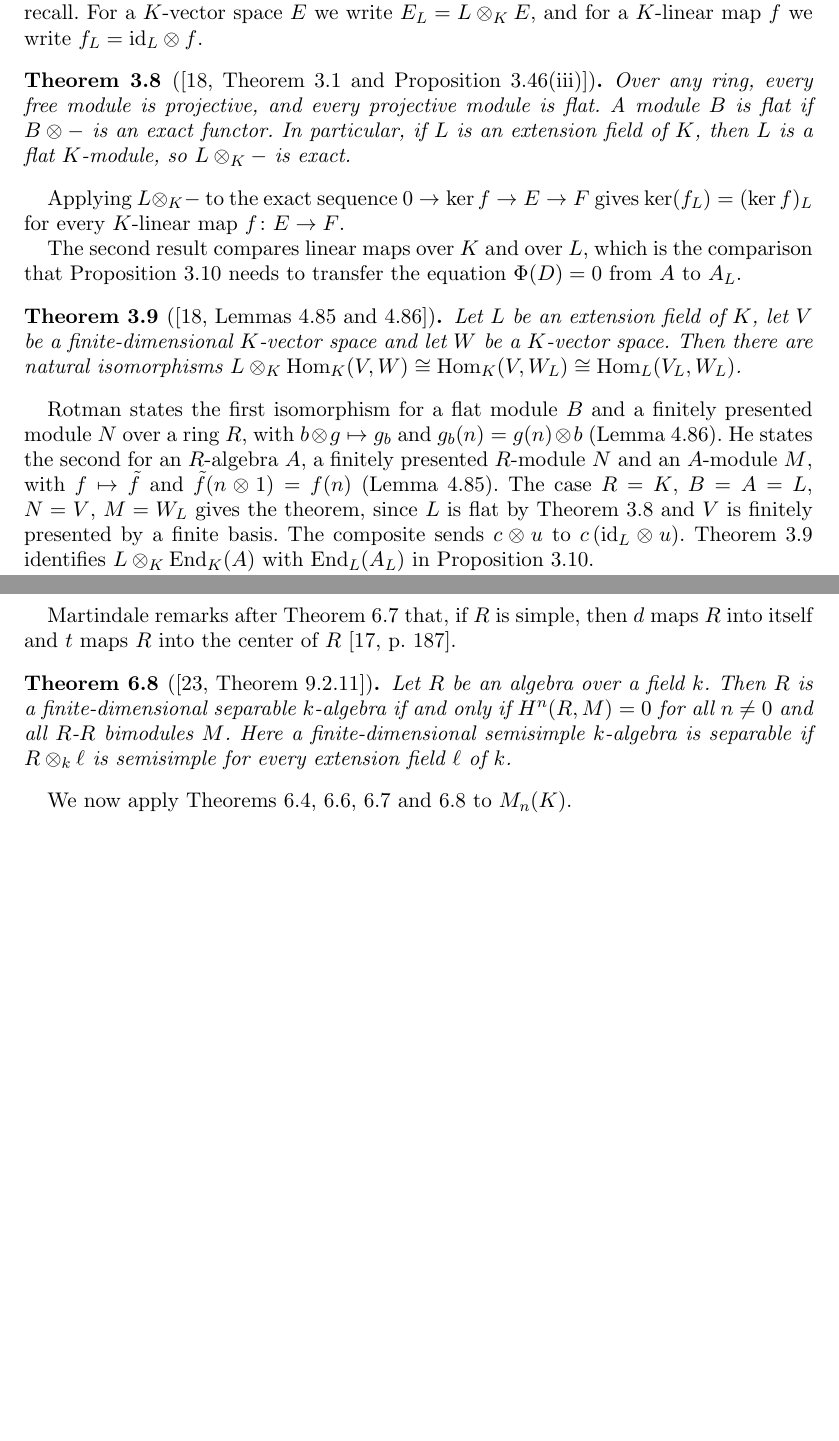
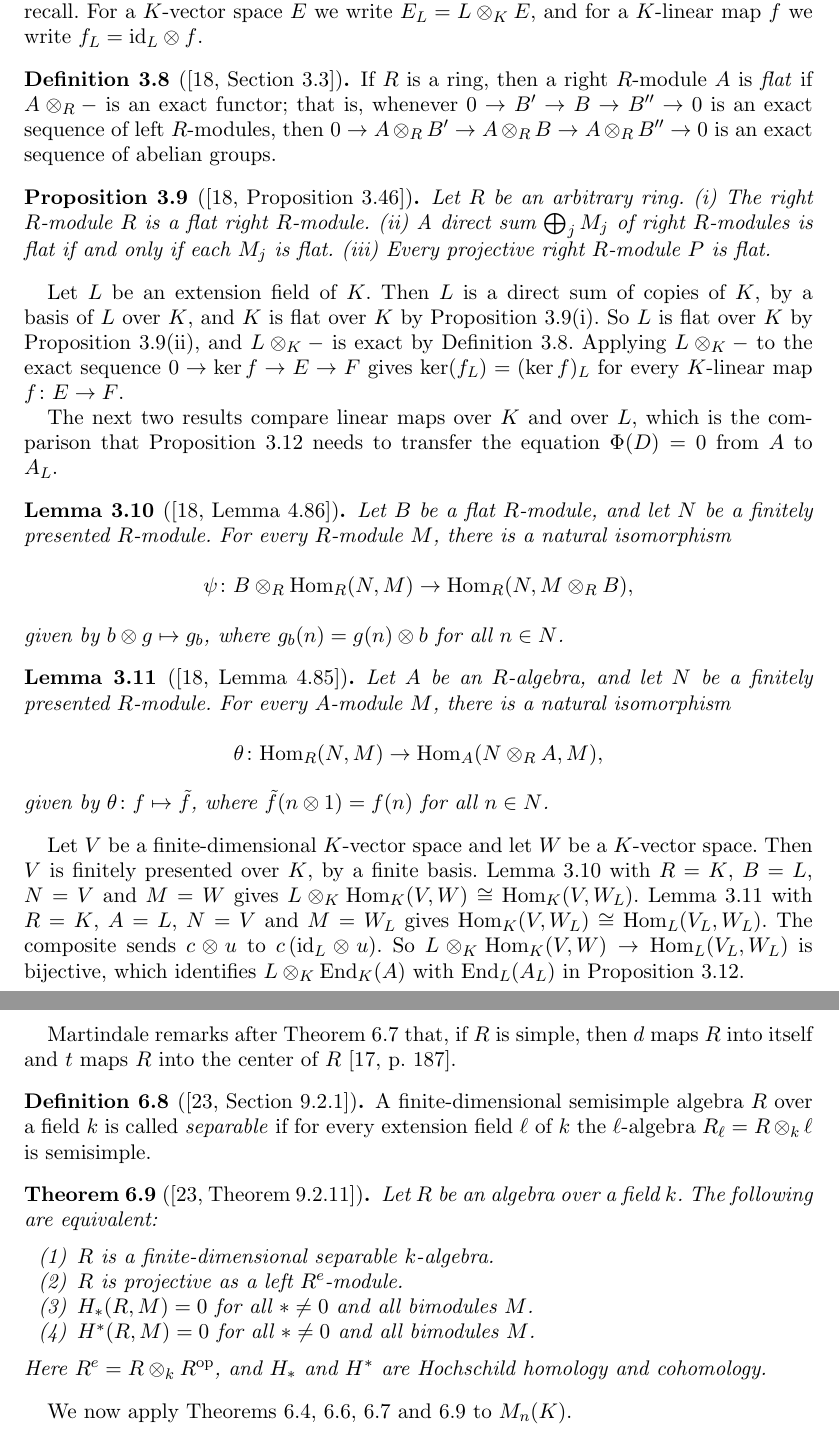
Before and after one commit to abderrahim-lectures/braided-sym-deriv, a LaTeX document (paper/braided-sym-deriv.tex): two parts of pages 8 and 16 of 19, joined at a grey line, cut so that both start at the same text, the shorter picture padded with empty space. Compiled offline with pdfLaTeX.

Commit message:
braided-sym-deriv v50: every result recalled from a reference is stated as the source gives it: the source's own kind (proposition, lemma, theorem, corollary, definition), its whole s...

```diff
--- a/paper/braided-sym-deriv.tex
+++ b/paper/braided-sym-deriv.tex
@@ -452,26 +452,48 @@ Thus the product $\cdot_{\sigma_L}$ on $A_L$ extends the product $\cdot_\sigma$
 Proposition~\ref{prop:base-change} below says that extending the base field does not change the dimension of the space of braided-symmetric derivations. The proof compares spaces of linear maps over $K$ and over $L$, and uses results from the recent literature, which we recall. % claim-ok: signpost for the cited results below
 For a $K$-vector space $E$ we write $E_L = L \otimes_K E$, and for a $K$-linear map $f$ we write $f_L = \mathrm{id}_L \otimes f$.
 
-\begin{theorem}[{\cite[Theorem 3.1 and Proposition 3.46(iii)]{Rotman2009}}]\label{thm:ext-exact}
-Over any ring, every free module is projective, and every projective module is flat.
-A module $B$ is flat if $B \otimes -$ is an exact functor.
-In particular, if $L$ is an extension field of $K$, then $L$ is a flat $K$-module, so $L \otimes_K -$ is exact.
-\end{theorem}
+\begin{definition}[{\cite[Section 3.3]{Rotman2009}}]\label{def:flat}
+If $R$ is a ring, then a right $R$-module $A$ is \emph{flat} if $A \otimes_R -$ is an exact functor; that is, whenever $0 \to B' \to B \to B'' \to 0$ is an exact sequence of left $R$-modules, then $0 \to A \otimes_R B' \to A \otimes_R B \to A \otimes_R B'' \to 0$ is an exact sequence of abelian groups.
+\end{definition}
 
-Applying $L \otimes_K -$ to the exact sequence $0 \to \ker f \to E \to F$ gives $\ker(f_L) = (\ker f)_L$ for every $K$-linear map $f \colon E \to F$. % claim-ok: exactness of $L \otimes_K -$ applied to a kernel sequence
+\begin{proposition}[{\cite[Proposition 3.46]{Rotman2009}}]\label{prop:rotman-346}
+Let $R$ be an arbitrary ring.
+(i) The right $R$-module $R$ is a flat right $R$-module.
+(ii) A direct sum $\bigoplus_j M_j$ of right $R$-modules is flat if and only if each $M_j$ is flat.
+(iii) Every projective right $R$-module $P$ is flat.
+\end{proposition}
 
-The second result compares linear maps over $K$ and over $L$, which is the comparison that Proposition~\ref{prop:base-change} needs to transfer the equation $\Phi(D) = 0$ from $A$ to $A_L$. % claim-ok: signpost for the theorem below
+Let $L$ be an extension field of $K$.
+Then $L$ is a direct sum of copies of $K$, by a basis of $L$ over $K$, and $K$ is flat over $K$ by Proposition~\ref{prop:rotman-346}(i).
+So $L$ is flat over $K$ by Proposition~\ref{prop:rotman-346}(ii), and $L \otimes_K -$ is exact by Definition~\ref{def:flat}.
+Applying $L \otimes_K -$ to the exact sequence $0 \to \ker f \to E \to F$ gives $\ker(f_L) = (\ker f)_L$ for every $K$-linear map $f \colon E \to F$. % claim-ok: use of the cited definition and proposition, written out in the lines above
 
-\begin{theorem}[{\cite[Lemmas 4.85 and 4.86]{Rotman2009}}]\label{thm:hom-base-change}
-Let $L$ be an extension field of $K$, let $V$ be a finite-dimensional $K$-vector space and let $W$ be a $K$-vector space.
-Then there are natural isomorphisms $L \otimes_K \mathrm{Hom}_K(V, W) \cong \mathrm{Hom}_K(V, W_L) \cong \mathrm{Hom}_L(V_L, W_L)$.
-\end{theorem}
+The next two results compare linear maps over $K$ and over $L$, which is the comparison that Proposition~\ref{prop:base-change} needs to transfer the equation $\Phi(D) = 0$ from $A$ to $A_L$. % claim-ok: signpost for the lemmas below
 
-Rotman states the first isomorphism for a flat module $B$ and a finitely presented module $N$ over a ring $R$, with $b \otimes g \mapsto g_b$ and $g_b(n) = g(n) \otimes b$ (Lemma 4.86).
-He states the second for an $R$-algebra $A$, a finitely presented $R$-module $N$ and an $A$-module $M$, with $f \mapsto \tilde f$ and $\tilde f(n \otimes 1) = f(n)$ (Lemma 4.85).
-The case $R = K$, $B = A = L$, $N = V$, $M = W_L$ gives the theorem, since $L$ is flat by Theorem~\ref{thm:ext-exact} and $V$ is finitely presented by a finite basis. % claim-ok: the case of the cited lemmas, with the hypotheses checked as stated in this sentence
-The composite sends $c \otimes u$ to $c\,(\mathrm{id}_L \otimes u)$. % claim-ok: the two maps written on the generators
-Theorem~\ref{thm:hom-base-change} identifies $L \otimes_K \mathrm{End}_K(A)$ with $\mathrm{End}_L(A_L)$ in Proposition~\ref{prop:base-change}.
+\begin{lemma}[{\cite[Lemma 4.86]{Rotman2009}}]\label{lem:rotman-486}
+Let $B$ be a flat $R$-module, and let $N$ be a finitely presented $R$-module.
+For every $R$-module $M$, there is a natural isomorphism
+\[
+\psi \colon B \otimes_R \mathrm{Hom}_R(N, M) \to \mathrm{Hom}_R(N, M \otimes_R B),
+\]
+given by $b \otimes g \mapsto g_b$, where $g_b(n) = g(n) \otimes b$ for all $n \in N$.
+\end{lemma}
+
+\begin{lemma}[{\cite[Lemma 4.85]{Rotman2009}}]\label{lem:rotman-485}
+Let $A$ be an $R$-algebra, and let $N$ be a finitely presented $R$-module.
+For every $A$-module $M$, there is a natural isomorphism
+\[
+\theta \colon \mathrm{Hom}_R(N, M) \to \mathrm{Hom}_A(N \otimes_R A, M),
+\]
+given by $\theta \colon f \mapsto \tilde f$, where $\tilde f(n \otimes 1) = f(n)$ for all $n \in N$.
+\end{lemma}
+
+Let $V$ be a finite-dimensional $K$-vector space and let $W$ be a $K$-vector space.
+Then $V$ is finitely presented over $K$, by a finite basis. % claim-ok: a finite basis gives a presentation
+Lemma~\ref{lem:rotman-486} with $R = K$, $B = L$, $N = V$ and $M = W$ gives $L \otimes_K \mathrm{Hom}_K(V, W) \cong \mathrm{Hom}_K(V, W_L)$.
+Lemma~\ref{lem:rotman-485} with $R = K$, $A = L$, $N = V$ and $M = W_L$ gives $\mathrm{Hom}_K(V, W_L) \cong \mathrm{Hom}_L(V_L, W_L)$.
+The composite sends $c \otimes u$ to $c\,(\mathrm{id}_L \otimes u)$. % claim-ok: the two maps of the lemmas written on the generators
+So $L \otimes_K \mathrm{Hom}_K(V, W) \to \mathrm{Hom}_L(V_L, W_L)$ is bijective, which identifies $L \otimes_K \mathrm{End}_K(A)$ with $\mathrm{End}_L(A_L)$ in Proposition~\ref{prop:base-change}. % claim-ok: conclusion of the two lines above
 
 For a $K$-algebra $A$ with involution $\sigma$ of $A \otimes A$, let $m_\sigma \colon A \otimes A \to A$ be the product $x \otimes y \mapsto x \cdot_\sigma y$.
 Define the $K$-linear map
@@ -959,10 +981,20 @@ Let $D$ be a Lie derivation of a primitive ring $R$ into itself, where $R$ conta
 
 Martindale remarks after Theorem~\ref{thm:martindale} that, if $R$ is simple, then $d$ maps $R$ into itself and $t$ maps $R$ into the center of $R$ \citep[p.~187]{Martindale1964}.
 
+\begin{definition}[{\citep[Section 9.2.1]{Weibel1994}}]\label{def:separable}
+A finite-dimensional semisimple algebra $R$ over a field $k$ is called \emph{separable} if for every extension field $\ell$ of $k$ the $\ell$-algebra $R_\ell = R \otimes_k \ell$ is semisimple.
+\end{definition}
+
 \begin{theorem}[{\citep[Theorem 9.2.11]{Weibel1994}}]\label{thm:hochschild}
 Let $R$ be an algebra over a field $k$.
-Then $R$ is a finite-dimensional separable $k$-algebra if and only if $H^n(R, M) = 0$ for all $n \neq 0$ and all $R$-$R$ bimodules $M$.
-Here a finite-dimensional semisimple $k$-algebra is separable if $R \otimes_k \ell$ is semisimple for every extension field $\ell$ of $k$.
+The following are equivalent:
+\begin{enumerate}
+\item $R$ is a finite-dimensional separable $k$-algebra.
+\item $R$ is projective as a left $R^e$-module.
+\item $H_*(R, M) = 0$ for all $* \neq 0$ and all bimodules $M$.
+\item $H^*(R, M) = 0$ for all $* \neq 0$ and all bimodules $M$.
+\end{enumerate}
+Here $R^e = R \otimes_k R^{\mathrm{op}}$, and $H_*$ and $H^*$ are Hochschild homology and cohomology.
 \end{theorem}
 
 We now apply Theorems~\ref{thm:alizadeh}, \ref{thm:lam-matrix}, \ref{thm:martindale} and~\ref{thm:hochschild} to $M_n(K)$.
```
Also changed, not shown: README.md, paper/latexmkrc, pdf/braided-sym-deriv-v49.pdf (deleted), pdf/braided-sym-deriv-v50.pdf (added), paper/braided-sym-deriv.tex (9 more changed lines).
